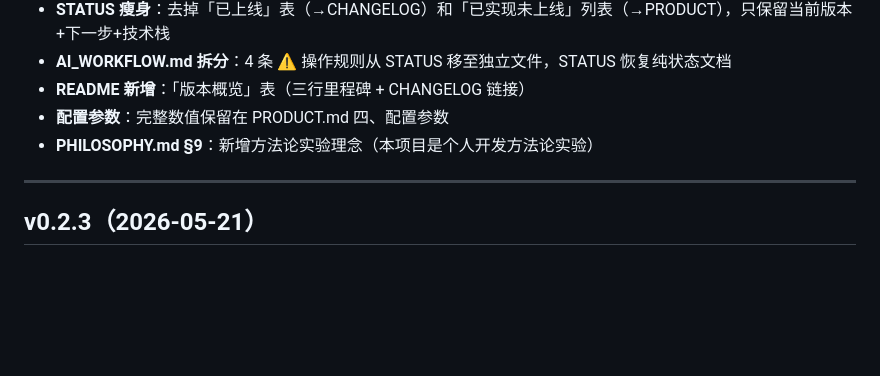
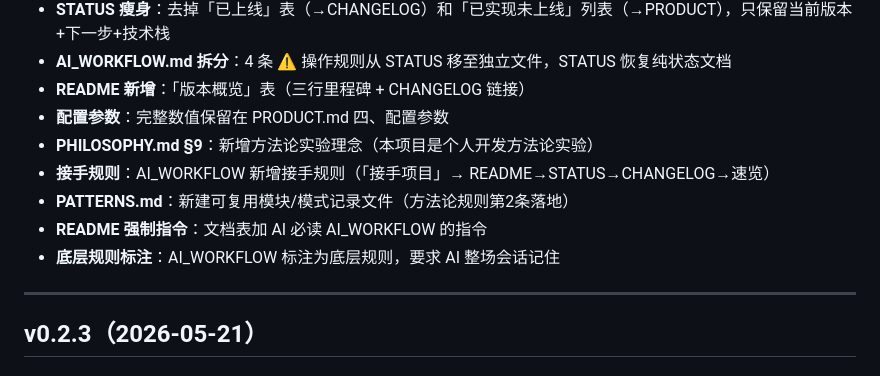
Before and after one commit to phyziix/hunterhunter, a Markdown page: docs/CHANGELOG.md, the part around the change. Rendered like a GitHub page; blank space fills up the shorter version.

Commit message:
docs: 同步文档——CHANGELOG补本轮4条变更(接手规则/PATTERNS/强制指令/底层规则)

```diff
--- a/docs/CHANGELOG.md
+++ b/docs/CHANGELOG.md
@@ -61,6 +61,10 @@ textarea 与标签输入框之间新增"提取正文中的 #标签"按钮，自
 - **README 新增**：「版本概览」表（三行里程碑 + CHANGELOG 链接）
 - **配置参数**：完整数值保留在 PRODUCT.md 四、配置参数
 - **PHILOSOPHY.md §9**：新增方法论实验理念（本项目是个人开发方法论实验）
+- **接手规则**：AI_WORKFLOW 新增接手规则（「接手项目」→ README→STATUS→CHANGELOG→速览）
+- **PATTERNS.md**：新建可复用模块/模式记录文件（方法论规则第2条落地）
+- **README 强制指令**：文档表加 AI 必读 AI_WORKFLOW 的指令
+- **底层规则标注**：AI_WORKFLOW 标注为底层规则，要求 AI 整场会话记住
 
 ---
 
```
